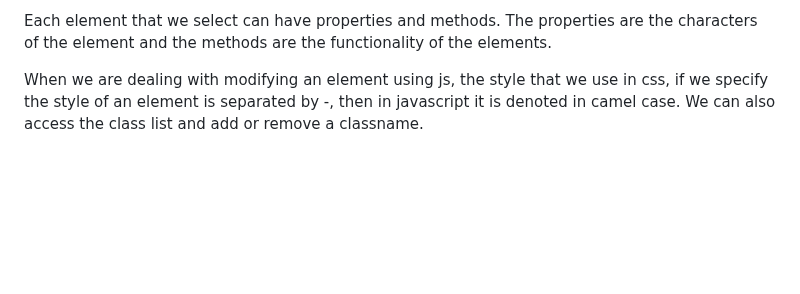
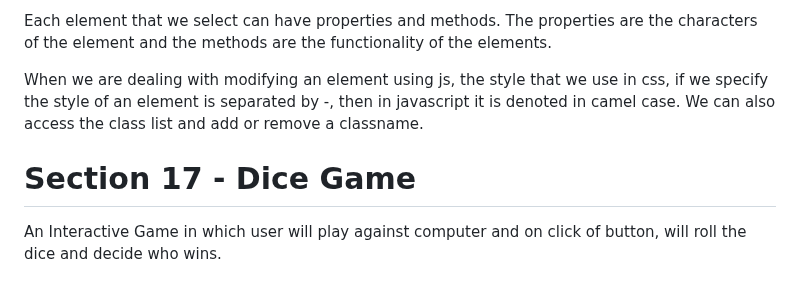
Before and after one commit to YashwanthRaj/The-Complete-Web-Development-Bootcamp, a Markdown page: README.md, the part around the change. Rendered like a GitHub page; blank space fills up the shorter version.

```diff
--- a/README.md
+++ b/README.md
@@ -407,3 +407,7 @@ Using document. we can have a number of ways in which we can acc the element. Mo
 Each element that we select can have properties and methods. The properties are the characters of the element and the methods are the functionality of the elements.
 
 When we are dealing with modifying an element using js, the style that we use in css, if we specify the style of an element is separated by -, then in javascript it is denoted in camel case. We can also access the class list and add or remove a classname.
+
+# Section 17 - Dice Game
+
+An Interactive Game in which user will play against computer and on click of button, will roll the dice and decide who wins.
```
